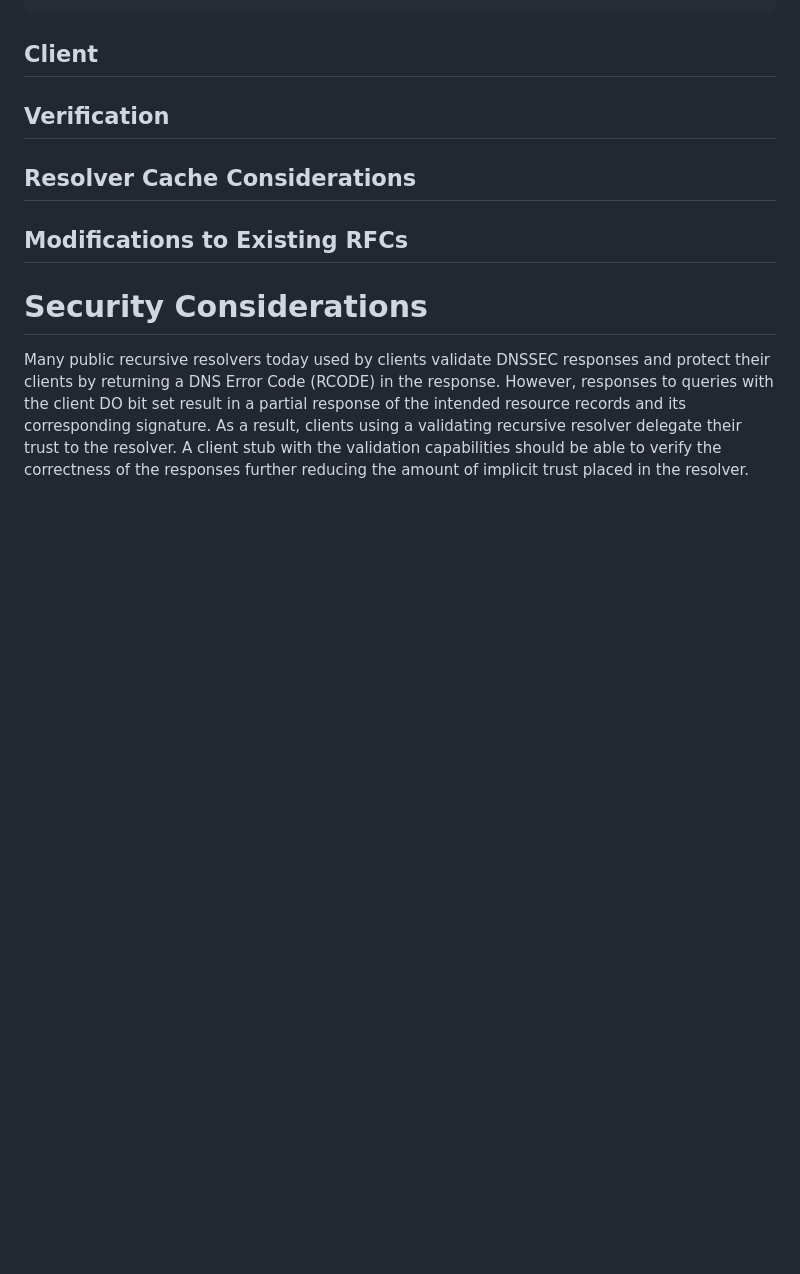
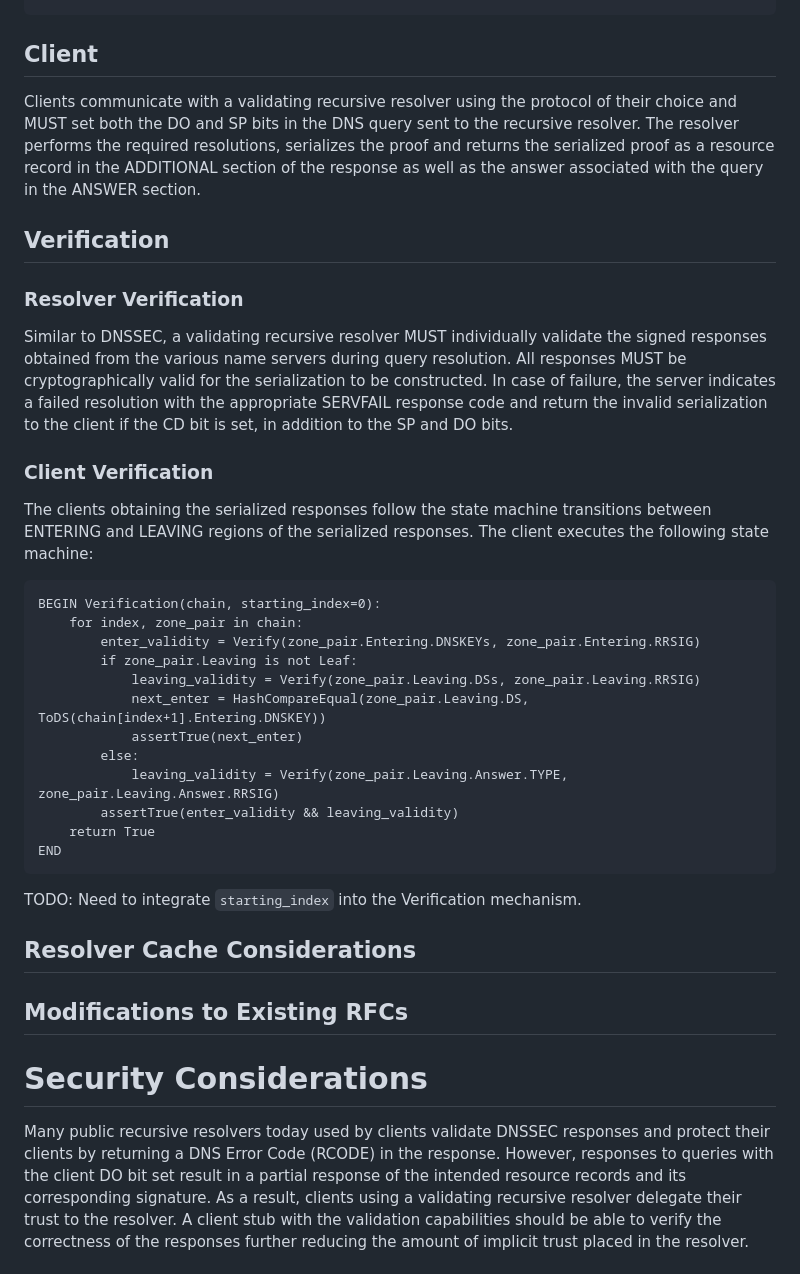
Before and after one commit to sudheesh001/draft-singanamalla-dnssec-serialization, a Markdown page: draft-singanamalla-dance-dnssec-serialization.md, the part around the change. Drawn GitHub-style; blank space fills up the shorter version.

Commit message:
Include Verification Details and Client info
Signed-off-by: Sudheesh Singanamalla <sudheesh@cs.washington.edu>

```diff
--- a/draft-singanamalla-dance-dnssec-serialization.md
+++ b/draft-singanamalla-dance-dnssec-serialization.md
@@ -174,7 +174,41 @@ ZonePair[2]:
 
 ## Client
 
+Clients communicate with a validating recursive resolver using the protocol of their choice and MUST set both the DO
+and SP bits in the DNS query sent to the recursive resolver. The resolver performs the required resolutions, serializes
+the proof and returns the serialized proof as a resource record in the ADDITIONAL section of the response as well as
+the answer associated with the query in the ANSWER section.
+
 ## Verification
+
+### Resolver Verification
+
+Similar to DNSSEC, a validating recursive resolver MUST individually validate the signed responses obtained from the
+various name servers during query resolution. All responses MUST be cryptographically valid for the serialization to be
+constructed. In case of failure, the server indicates a failed resolution with the appropriate SERVFAIL response code
+and return the invalid serialization to the client if the CD bit is set, in addition to the SP and DO bits.
+
+### Client Verification
+
+The clients obtaining the serialized responses follow the state machine transitions between ENTERING and LEAVING regions
+of the serialized responses. The client executes the following state machine:
+
+~~~
+BEGIN Verification(chain, starting_index=0):
+    for index, zone_pair in chain:
+        enter_validity = Verify(zone_pair.Entering.DNSKEYs, zone_pair.Entering.RRSIG)
+        if zone_pair.Leaving is not Leaf:
+            leaving_validity = Verify(zone_pair.Leaving.DSs, zone_pair.Leaving.RRSIG)
+            next_enter = HashCompareEqual(zone_pair.Leaving.DS, ToDS(chain[index+1].Entering.DNSKEY))
+            assertTrue(next_enter)
+        else:
+            leaving_validity = Verify(zone_pair.Leaving.Answer.TYPE, zone_pair.Leaving.Answer.RRSIG)
+        assertTrue(enter_validity && leaving_validity)
+    return True
+END
+~~~
+
+TODO: Need to integrate `starting_index` into the Verification mechanism.
 
 ## Resolver Cache Considerations
 
```
